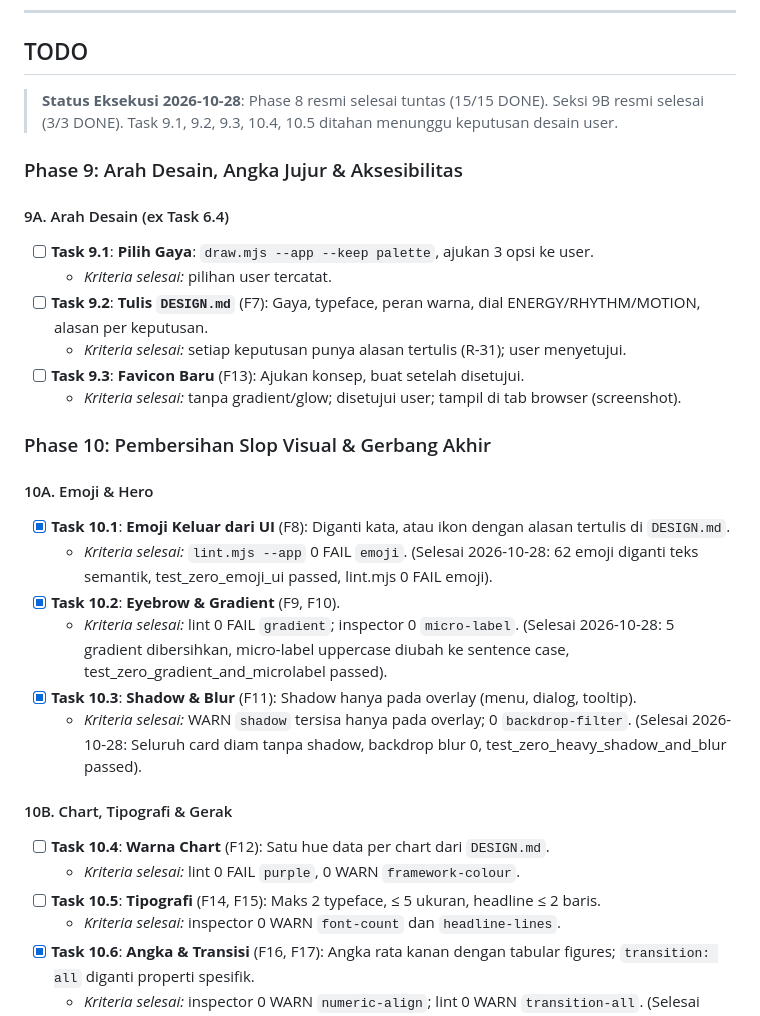
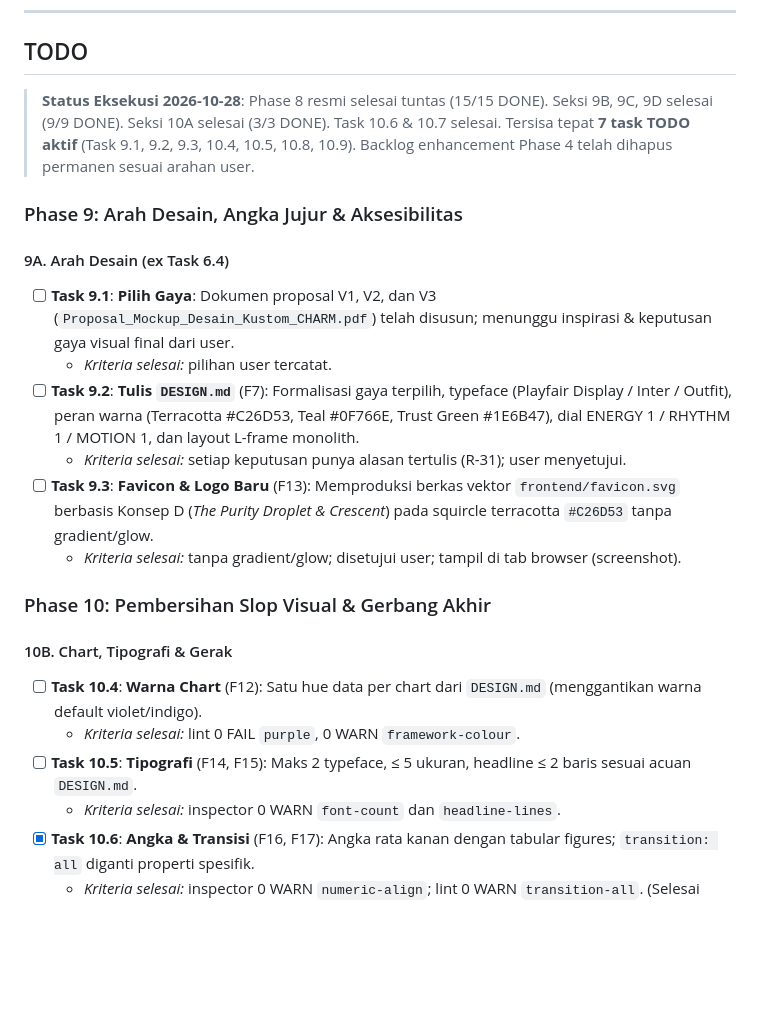
Before and after one commit to rapipsiregar/capstone, a Markdown page: NEXT_AND_ENHANCEMENT.md, the part around one of its changes. GitHub-like rendering; blank space fills up the shorter version.

```diff
--- a/NEXT_AND_ENHANCEMENT.md
+++ b/NEXT_AND_ENHANCEMENT.md
@@ -90,32 +90,24 @@ Dokumen tunggal untuk rencana (**TODO**) dan riwayat (**DONE**) proyek CHARM, Ca
 
 ## TODO
 
-> **Status Eksekusi 2026-10-28**: Phase 8 resmi selesai tuntas (15/15 DONE). Seksi 9B resmi selesai (3/3 DONE). Task 9.1, 9.2, 9.3, 10.4, 10.5 ditahan menunggu keputusan desain user.
+> **Status Eksekusi 2026-10-28**: Phase 8 resmi selesai tuntas (15/15 DONE). Seksi 9B, 9C, 9D selesai (9/9 DONE). Seksi 10A selesai (3/3 DONE). Task 10.6 & 10.7 selesai. Tersisa tepat **7 task TODO aktif** (Task 9.1, 9.2, 9.3, 10.4, 10.5, 10.8, 10.9). Backlog enhancement Phase 4 telah dihapus permanen sesuai arahan user.
 
 ### Phase 9: Arah Desain, Angka Jujur & Aksesibilitas
 
 #### 9A. Arah Desain (ex Task 6.4)
-- [ ] **Task 9.1**: **Pilih Gaya**: `draw.mjs --app --keep palette`, ajukan 3 opsi ke user.
+- [ ] **Task 9.1**: **Pilih Gaya**: Dokumen proposal V1, V2, dan V3 (`Proposal_Mockup_Desain_Kustom_CHARM.pdf`) telah disusun; menunggu inspirasi & keputusan gaya visual final dari user.
   - *Kriteria selesai:* pilihan user tercatat.
-- [ ] **Task 9.2**: **Tulis `DESIGN.md`** (F7): Gaya, typeface, peran warna, dial ENERGY/RHYTHM/MOTION, alasan per keputusan.
+- [ ] **Task 9.2**: **Tulis `DESIGN.md`** (F7): Formalisasi gaya terpilih, typeface (Playfair Display / Inter / Outfit), peran warna (Terracotta #C26D53, Teal #0F766E, Trust Green #1E6B47), dial ENERGY 1 / RHYTHM 1 / MOTION 1, dan layout L-frame monolith.
   - *Kriteria selesai:* setiap keputusan punya alasan tertulis (R-31); user menyetujui.
-- [ ] **Task 9.3**: **Favicon Baru** (F13): Ajukan konsep, buat setelah disetujui.
+- [ ] **Task 9.3**: **Favicon & Logo Baru** (F13): Memproduksi berkas vektor `frontend/favicon.svg` berbasis Konsep D (*The Purity Droplet & Crescent*) pada squircle terracotta `#C26D53` tanpa gradient/glow.
   - *Kriteria selesai:* tanpa gradient/glow; disetujui user; tampil di tab browser (screenshot).
 
 ### Phase 10: Pembersihan Slop Visual & Gerbang Akhir
 
-#### 10A. Emoji & Hero
-- [x] **Task 10.1**: **Emoji Keluar dari UI** (F8): Diganti kata, atau ikon dengan alasan tertulis di `DESIGN.md`.
-  - *Kriteria selesai:* `lint.mjs --app` 0 FAIL `emoji`. (Selesai 2026-10-28: 62 emoji diganti teks semantik, test_zero_emoji_ui passed, lint.mjs 0 FAIL emoji).
-- [x] **Task 10.2**: **Eyebrow & Gradient** (F9, F10).
-  - *Kriteria selesai:* lint 0 FAIL `gradient`; inspector 0 `micro-label`. (Selesai 2026-10-28: 5 gradient dibersihkan, micro-label uppercase diubah ke sentence case, test_zero_gradient_and_microlabel passed).
-- [x] **Task 10.3**: **Shadow & Blur** (F11): Shadow hanya pada overlay (menu, dialog, tooltip).
-  - *Kriteria selesai:* WARN `shadow` tersisa hanya pada overlay; 0 `backdrop-filter`. (Selesai 2026-10-28: Seluruh card diam tanpa shadow, backdrop blur 0, test_zero_heavy_shadow_and_blur passed).
-
 #### 10B. Chart, Tipografi & Gerak
-- [ ] **Task 10.4**: **Warna Chart** (F12): Satu hue data per chart dari `DESIGN.md`.
+- [ ] **Task 10.4**: **Warna Chart** (F12): Satu hue data per chart dari `DESIGN.md` (menggantikan warna default violet/indigo).
   - *Kriteria selesai:* lint 0 FAIL `purple`, 0 WARN `framework-colour`.
-- [ ] **Task 10.5**: **Tipografi** (F14, F15): Maks 2 typeface, ≤ 5 ukuran, headline ≤ 2 baris.
+- [ ] **Task 10.5**: **Tipografi** (F14, F15): Maks 2 typeface, ≤ 5 ukuran, headline ≤ 2 baris sesuai acuan `DESIGN.md`.
   - *Kriteria selesai:* inspector 0 WARN `font-count` dan `headline-lines`.
 - [x] **Task 10.6**: **Angka & Transisi** (F16, F17): Angka rata kanan dengan tabular figures; `transition: all` diganti properti spesifik.
   - *Kriteria selesai:* inspector 0 WARN `numeric-align`; lint 0 WARN `transition-all`. (Selesai 2026-10-28: 10 transition: all diganti spesifik, tabular-nums dan num-cell/col rata kanan diterapkan, test_zero_transition_all_and_tabular_nums passed).
```
Also changed, not shown: other parts of NEXT_AND_ENHANCEMENT.md (+22 -26 lines), AGENTS.md (+1 -1 lines), docs/feature-list.md (+10 -0 lines).
